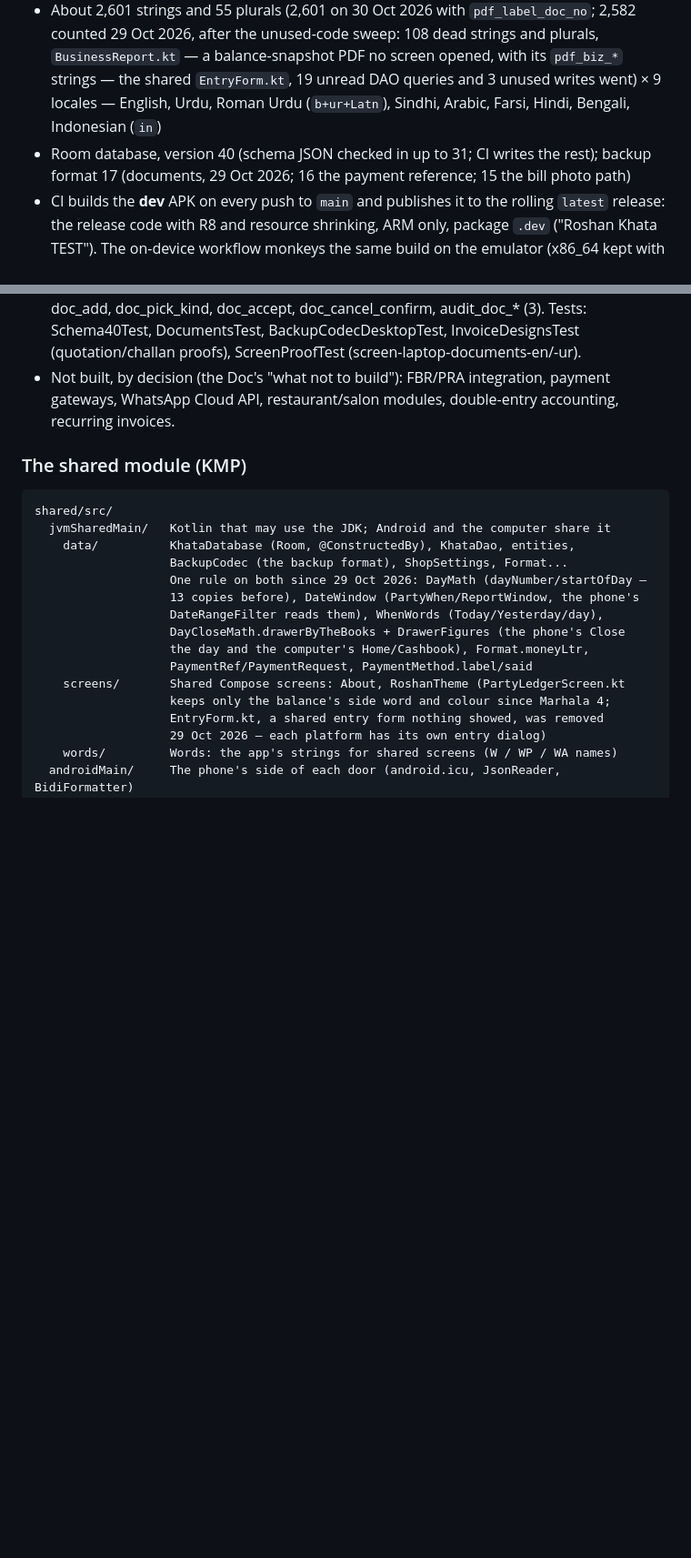
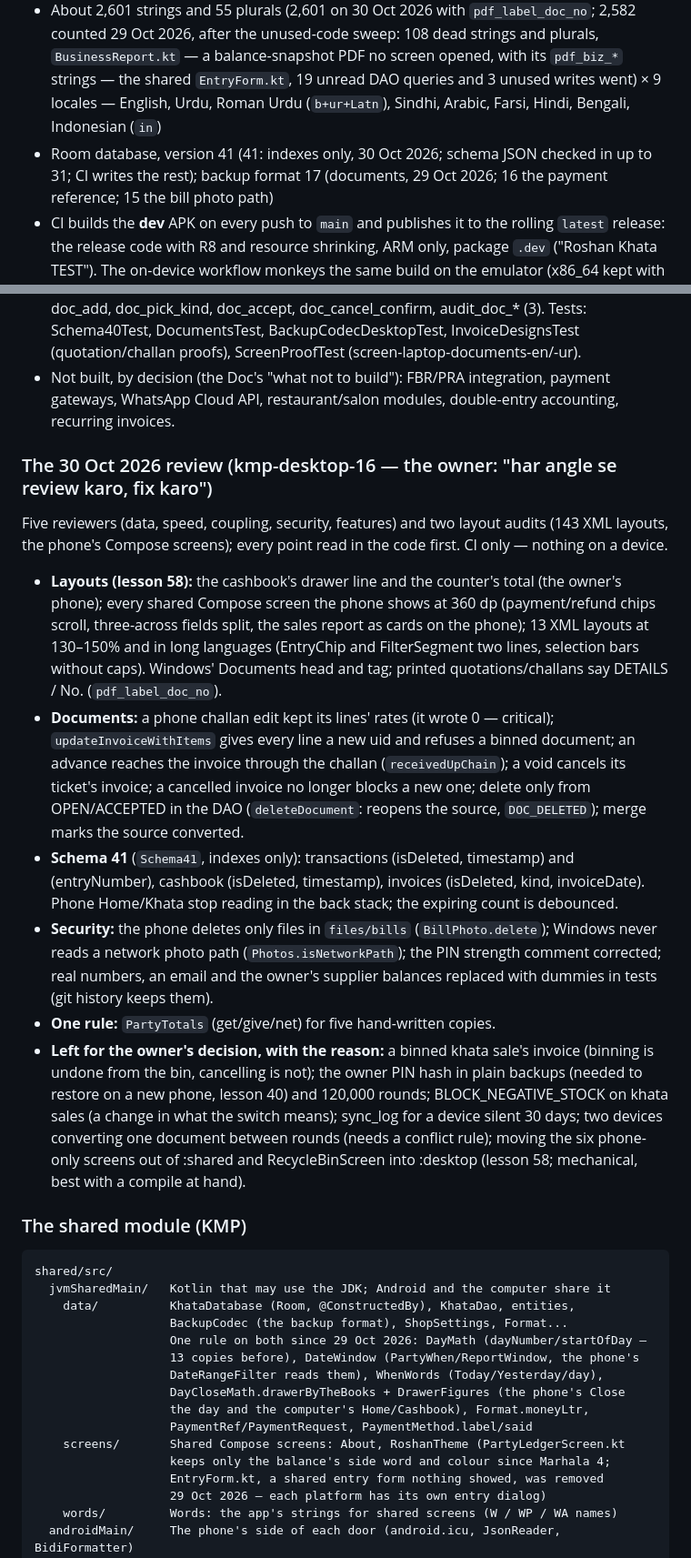
Before and after one commit to aliehtisham052-dotcom/RoshanKhata, a Markdown page: CLAUDE.md, 2 parts joined by grey strips. Shown at 91% size. Drawn GitHub-style; blank space fills up the shorter version.

Commit message:
CLAUDE.md: the 30 Oct 2026 review, version 41
Co-Authored-By: Claude Opus 5.5 <noreply@anthropic.com>
Claude-Session: https://claude.ai/code/session_014Zh8WjiN4sRYVcuwcjJJu2

````diff
--- a/CLAUDE.md
+++ b/CLAUDE.md
@@ -24,7 +24,7 @@ No account, no server, no ads. Everything stays on the phone.
   screen opened, with its `pdf_biz_*` strings — the shared `EntryForm.kt`, 19 unread DAO
   queries and 3 unused writes went) × 9 locales — English, Urdu, Roman Urdu (`b+ur+Latn`), Sindhi,
   Arabic, Farsi, Hindi, Bengali, Indonesian (`in`)
-- Room database, version 40 (schema JSON checked in up to 31; CI writes the rest);
+- Room database, version 41 (41: indexes only, 30 Oct 2026; schema JSON checked in up to 31; CI writes the rest);
   backup format 17 (documents, 29 Oct 2026; 16 the payment reference; 15 the bill photo path)
 - CI builds the **dev** APK on every push to `main` and publishes it to the
   rolling `latest` release: the release code with R8 and resource shrinking,
@@ -1234,6 +1234,36 @@ behtar hai implement karo"; agriculture not the focus). CI only — nothing on a
 - Not built, by decision (the Doc's "what not to build"): FBR/PRA integration, payment gateways,
   WhatsApp Cloud API, restaurant/salon modules, double-entry accounting, recurring invoices.
 
+### The 30 Oct 2026 review (kmp-desktop-16 — the owner: "har angle se review karo, fix karo")
+
+Five reviewers (data, speed, coupling, security, features) and two layout audits (143 XML layouts,
+the phone's Compose screens); every point read in the code first. CI only — nothing on a device.
+
+- **Layouts (lesson 58):** the cashbook's drawer line and the counter's total (the owner's phone);
+  every shared Compose screen the phone shows at 360 dp (payment/refund chips scroll, three-across
+  fields split, the sales report as cards on the phone); 13 XML layouts at 130–150% and in long
+  languages (EntryChip and FilterSegment two lines, selection bars without caps). Windows'
+  Documents head and tag; printed quotations/challans say DETAILS / No. (`pdf_label_doc_no`).
+- **Documents:** a phone challan edit kept its lines' rates (it wrote 0 — critical);
+  `updateInvoiceWithItems` gives every line a new uid and refuses a binned document; an advance
+  reaches the invoice through the challan (`receivedUpChain`); a void cancels its ticket's invoice;
+  a cancelled invoice no longer blocks a new one; delete only from OPEN/ACCEPTED in the DAO
+  (`deleteDocument`: reopens the source, `DOC_DELETED`); merge marks the source converted.
+- **Schema 41** (`Schema41`, indexes only): transactions (isDeleted, timestamp) and (entryNumber),
+  cashbook (isDeleted, timestamp), invoices (isDeleted, kind, invoiceDate). Phone Home/Khata stop
+  reading in the back stack; the expiring count is debounced.
+- **Security:** the phone deletes only files in `files/bills` (`BillPhoto.delete`); Windows never
+  reads a network photo path (`Photos.isNetworkPath`); the PIN strength comment corrected; real
+  numbers, an email and the owner's supplier balances replaced with dummies in tests (git history
+  keeps them).
+- **One rule:** `PartyTotals` (get/give/net) for five hand-written copies.
+- **Left for the owner's decision, with the reason:** a binned khata sale's invoice (binning is
+  undone from the bin, cancelling is not); the owner PIN hash in plain backups (needed to restore
+  on a new phone, lesson 40) and 120,000 rounds; BLOCK_NEGATIVE_STOCK on khata sales (a change in
+  what the switch means); sync_log for a device silent 30 days; two devices converting one document
+  between rounds (needs a conflict rule); moving the six phone-only screens out of :shared and
+  RecycleBinScreen into :desktop (lesson 58; mechanical, best with a compile at hand).
+
 ### The shared module (KMP)
 
 ```
````
